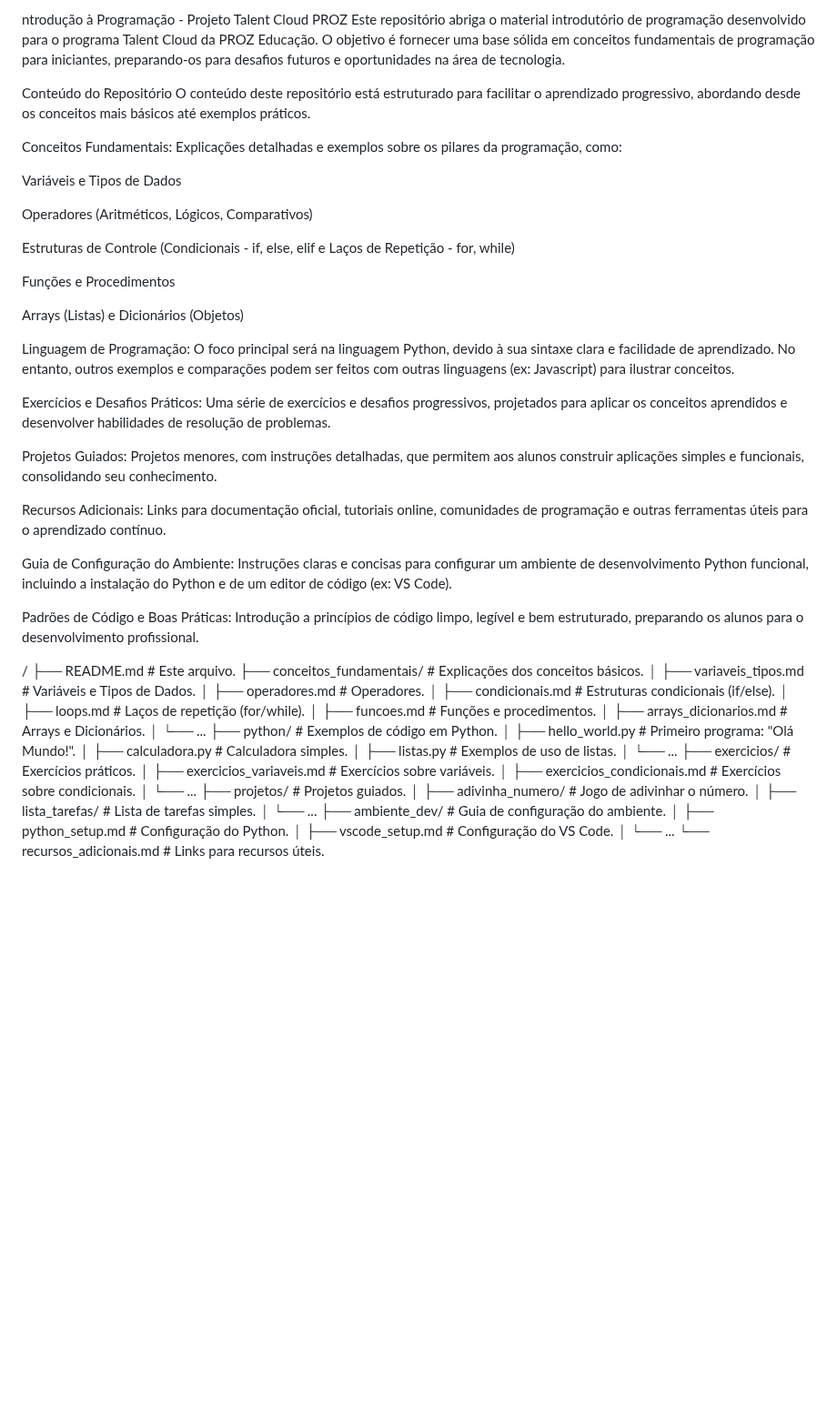
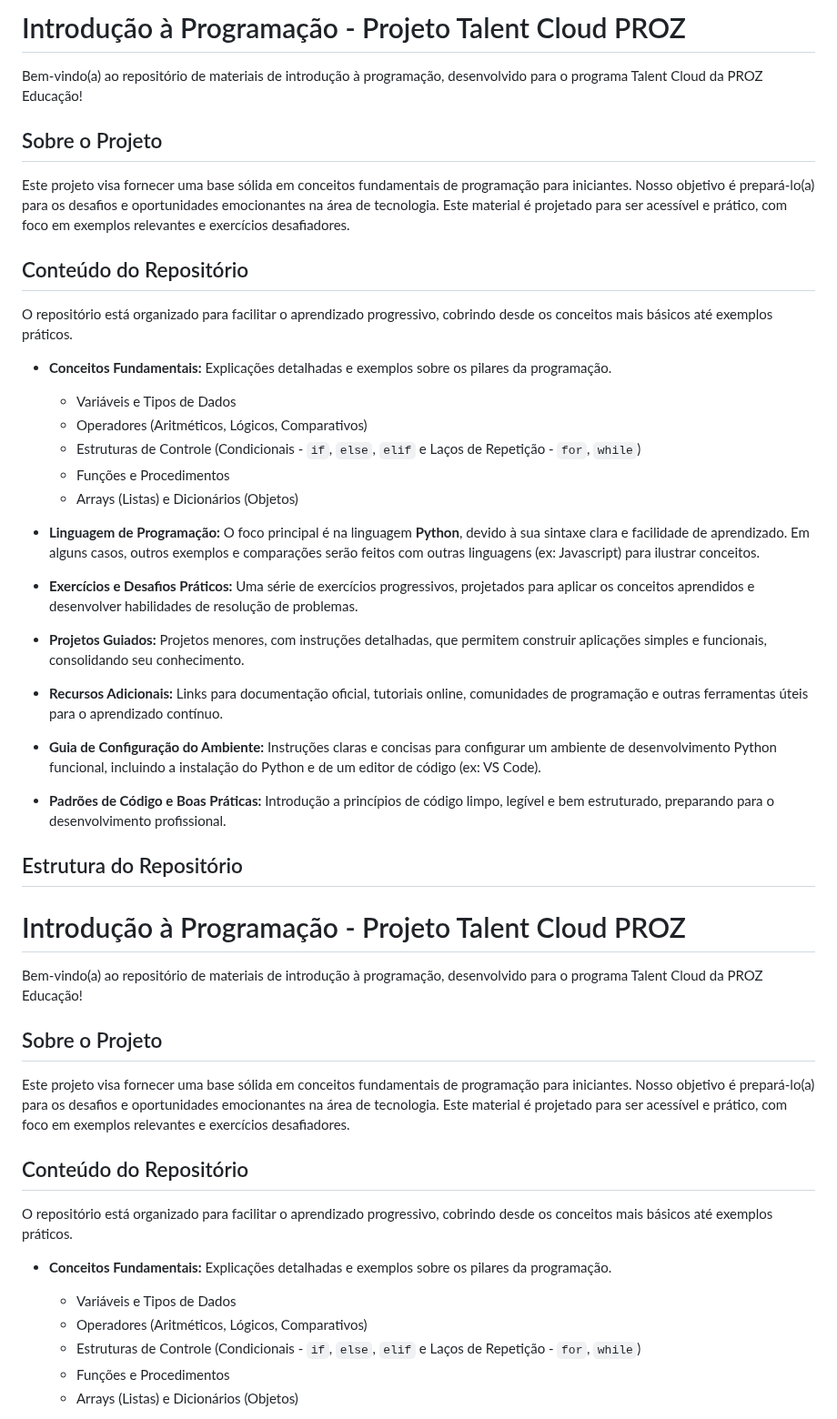
Before and after one commit to PauloJeffersonX/projetoPROZIP, a Markdown page: README.md, the part around one of its changes. Shown at 91% size. Drawn GitHub-style; blank space fills up the shorter version.

```diff
--- a/README.md
+++ b/README.md
@@ -1,58 +1,52 @@
-ntrodução à Programação - Projeto Talent Cloud PROZ
-Este repositório abriga o material introdutório de programação desenvolvido para o programa Talent Cloud da PROZ Educação. O objetivo é fornecer uma base sólida em conceitos fundamentais de programação para iniciantes, preparando-os para desafios futuros e oportunidades na área de tecnologia.
+# Introdução à Programação - Projeto Talent Cloud PROZ
 
-Conteúdo do Repositório
-O conteúdo deste repositório está estruturado para facilitar o aprendizado progressivo, abordando desde os conceitos mais básicos até exemplos práticos.
+Bem-vindo(a) ao repositório de materiais de introdução à programação, desenvolvido para o programa Talent Cloud da PROZ Educação!
 
-Conceitos Fundamentais: Explicações detalhadas e exemplos sobre os pilares da programação, como:
+## Sobre o Projeto
 
-Variáveis e Tipos de Dados
+Este projeto visa fornecer uma base sólida em conceitos fundamentais de programação para iniciantes. Nosso objetivo é prepará-lo(a) para os desafios e oportunidades emocionantes na área de tecnologia.  Este material é projetado para ser acessível e prático, com foco em exemplos relevantes e exercícios desafiadores.
 
-Operadores (Aritméticos, Lógicos, Comparativos)
+## Conteúdo do Repositório
 
-Estruturas de Controle (Condicionais - if, else, elif e Laços de Repetição - for, while)
+O repositório está organizado para facilitar o aprendizado progressivo, cobrindo desde os conceitos mais básicos até exemplos práticos.
 
-Funções e Procedimentos
+*   **Conceitos Fundamentais:** Explicações detalhadas e exemplos sobre os pilares da programação.
+    *   Variáveis e Tipos de Dados
+    *   Operadores (Aritméticos, Lógicos, Comparativos)
+    *   Estruturas de Controle (Condicionais - `if`, `else`, `elif` e Laços de Repetição - `for`, `while`)
+    *   Funções e Procedimentos
+    *   Arrays (Listas) e Dicionários (Objetos)
 
-Arrays (Listas) e Dicionários (Objetos)
+*   **Linguagem de Programação:** O foco principal é na linguagem **Python**, devido à sua sintaxe clara e facilidade de aprendizado.  Em alguns casos, outros exemplos e comparações serão feitos com outras linguagens (ex: Javascript) para ilustrar conceitos.
 
-Linguagem de Programação: O foco principal será na linguagem Python, devido à sua sintaxe clara e facilidade de aprendizado. No entanto, outros exemplos e comparações podem ser feitos com outras linguagens (ex: Javascript) para ilustrar conceitos.
+*   **Exercícios e Desafios Práticos:** Uma série de exercícios progressivos, projetados para aplicar os conceitos aprendidos e desenvolver habilidades de resolução de problemas.
 
-Exercícios e Desafios Práticos: Uma série de exercícios e desafios progressivos, projetados para aplicar os conceitos aprendidos e desenvolver habilidades de resolução de problemas.
+*   **Projetos Guiados:** Projetos menores, com instruções detalhadas, que permitem construir aplicações simples e funcionais, consolidando seu conhecimento.
 
-Projetos Guiados: Projetos menores, com instruções detalhadas, que permitem aos alunos construir aplicações simples e funcionais, consolidando seu conhecimento.
+*   **Recursos Adicionais:** Links para documentação oficial, tutoriais online, comunidades de programação e outras ferramentas úteis para o aprendizado contínuo.
 
-Recursos Adicionais: Links para documentação oficial, tutoriais online, comunidades de programação e outras ferramentas úteis para o aprendizado contínuo.
+*   **Guia de Configuração do Ambiente:** Instruções claras e concisas para configurar um ambiente de desenvolvimento Python funcional, incluindo a instalação do Python e de um editor de código (ex: VS Code).
 
-Guia de Configuração do Ambiente: Instruções claras e concisas para configurar um ambiente de desenvolvimento Python funcional, incluindo a instalação do Python e de um editor de código (ex: VS Code).
+*   **Padrões de Código e Boas Práticas:** Introdução a princípios de código limpo, legível e bem estruturado, preparando para o desenvolvimento profissional.
 
-Padrões de Código e Boas Práticas: Introdução a princípios de código limpo, legível e bem estruturado, preparando os alunos para o desenvolvimento profissional.
+## Estrutura do Repositório
 
-/
-├── README.md                 # Este arquivo.
-├── conceitos_fundamentais/   # Explicações dos conceitos básicos.
-│   ├── variaveis_tipos.md   # Variáveis e Tipos de Dados.
-│   ├── operadores.md        # Operadores.
-│   ├── condicionais.md      # Estruturas condicionais (if/else).
-│   ├── loops.md             # Laços de repetição (for/while).
-│   ├── funcoes.md           # Funções e procedimentos.
-│   ├── arrays_dicionarios.md # Arrays e Dicionários.
-│   └── ...
-├── python/                   # Exemplos de código em Python.
-│   ├── hello_world.py       # Primeiro programa: "Olá Mundo!".
-│   ├── calculadora.py        # Calculadora simples.
-│   ├── listas.py            # Exemplos de uso de listas.
-│   └── ...
-├── exercicios/               # Exercícios práticos.
-│   ├── exercicios_variaveis.md # Exercícios sobre variáveis.
-│   ├── exercicios_condicionais.md # Exercícios sobre condicionais.
-│   └── ...
-├── projetos/                 # Projetos guiados.
-│   ├── adivinha_numero/      # Jogo de adivinhar o número.
-│   ├── lista_tarefas/       # Lista de tarefas simples.
-│   └── ...
-├── ambiente_dev/            # Guia de configuração do ambiente.
-│   ├── python_setup.md      # Configuração do Python.
-│   ├── vscode_setup.md      # Configuração do VS Code.
-│   └── ...
-└── recursos_adicionais.md  # Links para recursos úteis.
+# Introdução à Programação - Projeto Talent Cloud PROZ
+
+Bem-vindo(a) ao repositório de materiais de introdução à programação, desenvolvido para o programa Talent Cloud da PROZ Educação!
+
+## Sobre o Projeto
+
+Este projeto visa fornecer uma base sólida em conceitos fundamentais de programação para iniciantes. Nosso objetivo é prepará-lo(a) para os desafios e oportunidades emocionantes na área de tecnologia.  Este material é projetado para ser acessível e prático, com foco em exemplos relevantes e exercícios desafiadores.
+
+## Conteúdo do Repositório
+
+O repositório está organizado para facilitar o aprendizado progressivo, cobrindo desde os conceitos mais básicos até exemplos práticos.
+
+*   **Conceitos Fundamentais:** Explicações detalhadas e exemplos sobre os pilares da programação.
+    *   Variáveis e Tipos de Dados
+    *   Operadores (Aritméticos, Lógicos, Comparativos)
+    *   Estruturas de Controle (Condicionais - `if`, `else`, `elif` e Laços de Repetição - `for`, `while`)
+    *   Funções e Procedimentos
+    *   Arrays (Listas) e Dicionários (Objetos)
+
```
Also changed, not shown: other parts of README.md (+13 -0 lines).
